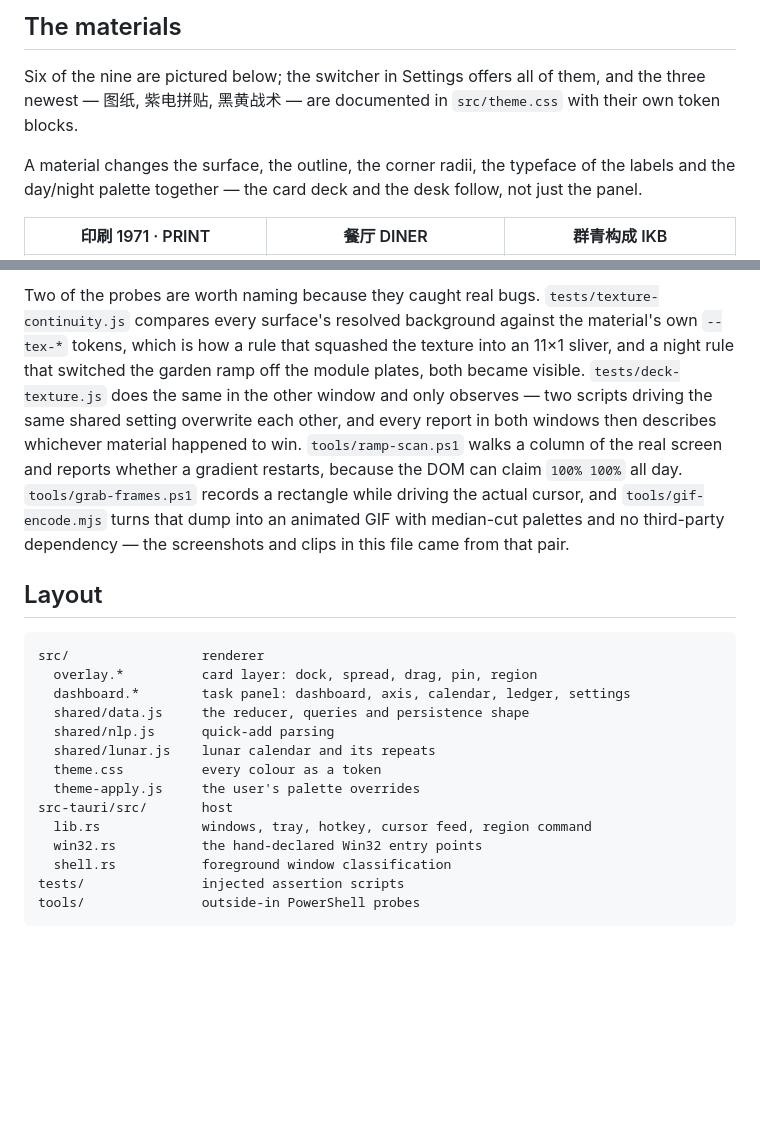
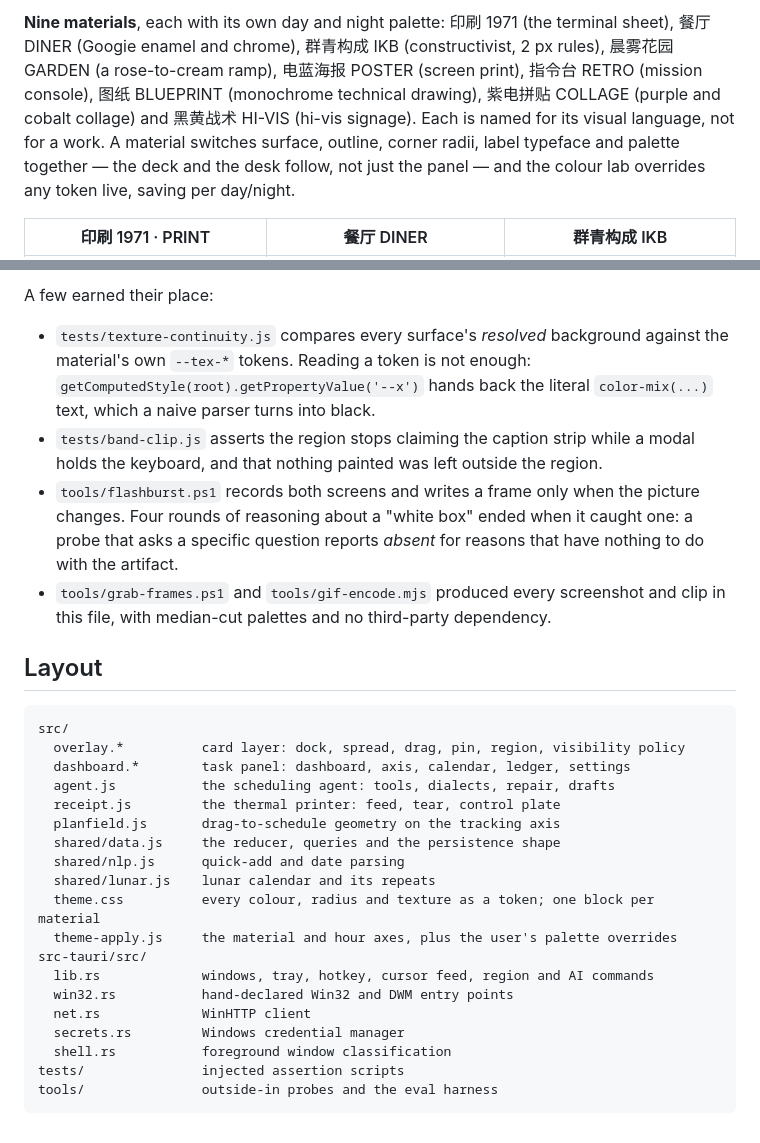
Before and after one commit to dooOoozen/pin-to-do-light, a Markdown page: README.md, 2 parts joined by grey strips. GitHub-like rendering; blank space fills up the shorter version.

````diff
--- a/README.md
+++ b/README.md
@@ -75,12 +28,5 @@ repeat on the lunar calendar year by year.
 
-## The materials
-
-Six of the nine are pictured below; the switcher in Settings offers all of them, and the
-three newest — 图纸, 紫电拼贴, 黑黄战术 — are documented in `src/theme.css` with their own
-token blocks.
-
-A material changes the surface, the outline, the corner radii, the typeface of the labels
-and the day/night palette together — the card deck and the desk follow, not just the panel.
+**Nine materials**, each with its own day and night palette: 印刷 1971 (the terminal sheet), 餐厅 DINER (Googie enamel and chrome), 群青构成 IKB (constructivist, 2 px rules), 晨雾花园 GARDEN (a rose-to-cream ramp), 电蓝海报 POSTER (screen print), 指令台 RETRO (mission console), 图纸 BLUEPRINT (monochrome technical drawing), 紫电拼贴 COLLAGE (purple and cobalt collage) and 黑黄战术 HI-VIS (hi-vis signage). Each is named for its visual language, not for a work. A material switches surface, outline, corner radii, label typeface and palette together — the deck and the desk follow, not just the panel — and the colour lab overrides any token live, saving per day/night.
 
 | 印刷 1971 · PRINT | 餐厅 DINER | 群青构成 IKB |
 | --- | --- | --- |
@@ -206,32 +127,31 @@ any flags, so stop the running instance before every test run.
 
-Two of the probes are worth naming because they caught real bugs.
-`tests/texture-continuity.js` compares every surface's resolved background against the
-material's own `--tex-*` tokens, which is how a rule that squashed the texture into an
-11×1 sliver, and a night rule that switched the garden ramp off the module plates, both
-became visible. `tests/deck-texture.js` does the same in the other window and only
-observes — two scripts driving the same shared setting overwrite each other, and every
-report in both windows then describes whichever material happened to win.
-`tools/ramp-scan.ps1` walks a column of the real screen and reports whether a gradient
-restarts, because the DOM can claim `100% 100%` all day.
-`tools/grab-frames.ps1` records a rectangle while driving the actual cursor, and
-`tools/gif-encode.mjs` turns that dump into an animated GIF with median-cut palettes and
-no third-party dependency — the screenshots and clips in this file came from that pair.
+A few earned their place:
+
+- `tests/texture-continuity.js` compares every surface's *resolved* background against the material's own `--tex-*` tokens. Reading a token is not enough: `getComputedStyle(root).getPropertyValue('--x')` hands back the literal `color-mix(...)` text, which a naive parser turns into black.
+- `tests/band-clip.js` asserts the region stops claiming the caption strip while a modal holds the keyboard, and that nothing painted was left outside the region.
+- `tools/flashburst.ps1` records both screens and writes a frame only when the picture changes. Four rounds of reasoning about a "white box" ended when it caught one: a probe that asks a specific question reports *absent* for reasons that have nothing to do with the artifact.
+- `tools/grab-frames.ps1` and `tools/gif-encode.mjs` produced every screenshot and clip in this file, with median-cut palettes and no third-party dependency.
 
 ## Layout
 
 ```
-src/                 renderer
-  overlay.*          card layer: dock, spread, drag, pin, region
+src/
+  overlay.*          card layer: dock, spread, drag, pin, region, visibility policy
   dashboard.*        task panel: dashboard, axis, calendar, ledger, settings
-  shared/data.js     the reducer, queries and persistence shape
-  shared/nlp.js      quick-add parsing
+  agent.js           the scheduling agent: tools, dialects, repair, drafts
+  receipt.js         the thermal printer: feed, tear, control plate
+  planfield.js       drag-to-schedule geometry on the tracking axis
+  shared/data.js     the reducer, queries and the persistence shape
+  shared/nlp.js      quick-add and date parsing
   shared/lunar.js    lunar calendar and its repeats
-  theme.css          every colour as a token
-  theme-apply.js     the user's palette overrides
-src-tauri/src/       host
-  lib.rs             windows, tray, hotkey, cursor feed, region command
-  win32.rs           the hand-declared Win32 entry points
+  theme.css          every colour, radius and texture as a token; one block per material
+  theme-apply.js     the material and hour axes, plus the user's palette overrides
+src-tauri/src/
+  lib.rs             windows, tray, hotkey, cursor feed, region and AI commands
+  win32.rs           hand-declared Win32 and DWM entry points
+  net.rs             WinHTTP client
+  secrets.rs         Windows credential manager
   shell.rs           foreground window classification
 tests/               injected assertion scripts
-tools/               outside-in PowerShell probes
+tools/               outside-in probes and the eval harness
 ```
````
Also changed, not shown: other parts of README.md (+53 -125 lines), README.zh-CN.md (+89 -135 lines).
